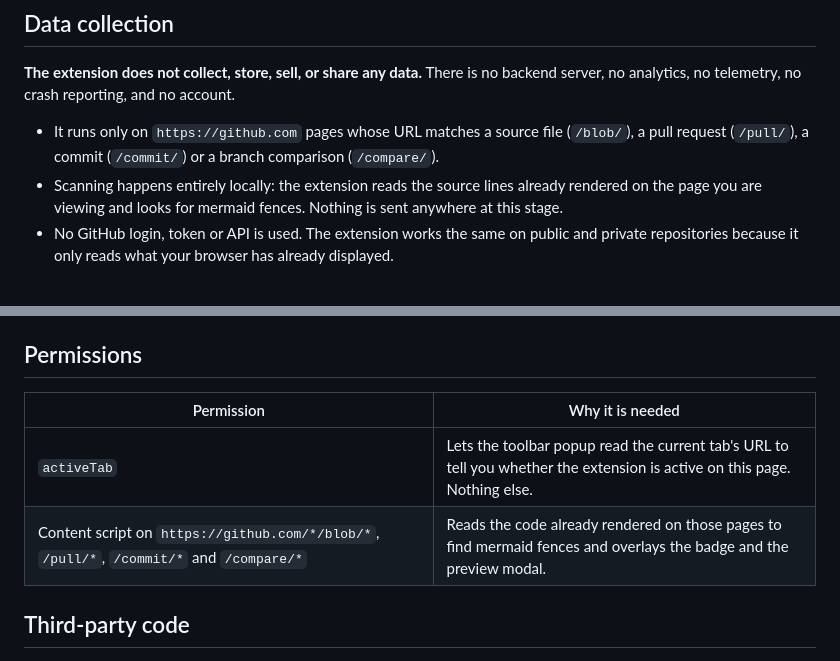
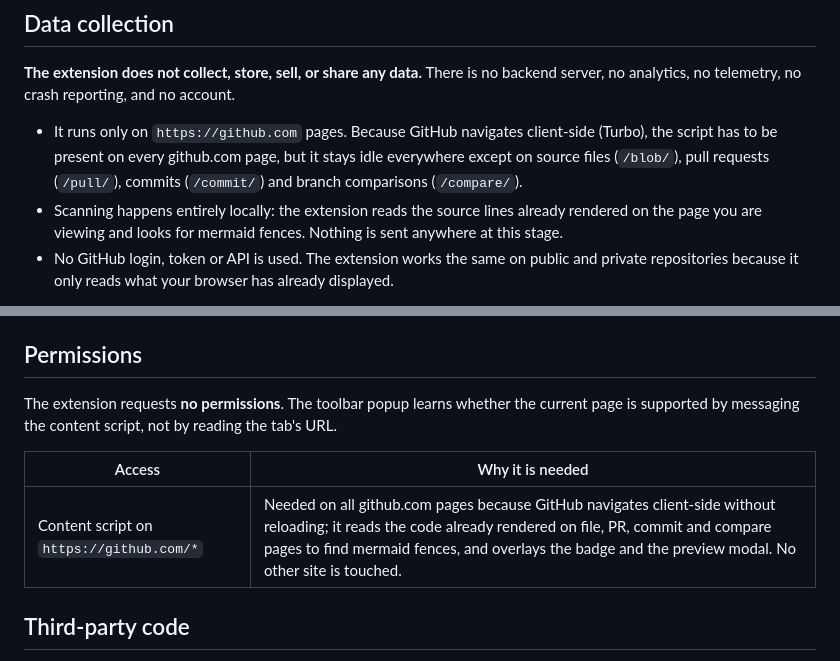
Before and after one commit to g-ongenae/github-mermaid-jsdoc-viewer, a Markdown page: PRIVACY.md, 2 parts joined by grey strips. GitHub-like rendering.

```diff
--- a/PRIVACY.md
+++ b/PRIVACY.md
@@ -8,7 +8,7 @@
 
 **The extension does not collect, store, sell, or share any data.** There is no backend server, no analytics, no telemetry, no crash reporting, and no account.
 
-- It runs only on `https://github.com` pages whose URL matches a source file (`/blob/`), a pull request (`/pull/`), a commit (`/commit/`) or a branch comparison (`/compare/`).
+- It runs only on `https://github.com` pages. Because GitHub navigates client-side (Turbo), the script has to be present on every github.com page, but it stays idle everywhere except on source files (`/blob/`), pull requests (`/pull/`), commits (`/commit/`) and branch comparisons (`/compare/`).
 - Scanning happens entirely locally: the extension reads the source lines already rendered on the page you are viewing and looks for mermaid fences. Nothing is sent anywhere at this stage.
 - No GitHub login, token or API is used. The extension works the same on public and private repositories because it only reads what your browser has already displayed.
 
@@ -31,10 +31,11 @@ None. The extension uses no `localStorage`, `sessionStorage`, cookies, IndexedDB
 
 ## Permissions
 
-| Permission                                                                               | Why it is needed                                                                                                          |
-| ---------------------------------------------------------------------------------------- | ------------------------------------------------------------------------------------------------------------------------- |
-| `activeTab`                                                                              | Lets the toolbar popup read the current tab's URL to tell you whether the extension is active on this page. Nothing else. |
-| Content script on `https://github.com/*/blob/*`, `/pull/*`, `/commit/*` and `/compare/*` | Reads the code already rendered on those pages to find mermaid fences and overlays the badge and the preview modal.       |
+The extension requests **no permissions**. The toolbar popup learns whether the current page is supported by messaging the content script, not by reading the tab's URL.
+
+| Access                                   | Why it is needed                                                                                                                                                                                                                                                |
+| ---------------------------------------- | --------------------------------------------------------------------------------------------------------------------------------------------------------------------------------------------------------------------------------------------------------------- |
+| Content script on `https://github.com/*` | Needed on all github.com pages because GitHub navigates client-side without reloading; it reads the code already rendered on file, PR, commit and compare pages to find mermaid fences, and overlays the badge and the preview modal. No other site is touched. |
 
 ## Third-party code
 
```
Also changed, not shown: CLAUDE.md (+2 -2 lines), README.md (+2 -2 lines).
